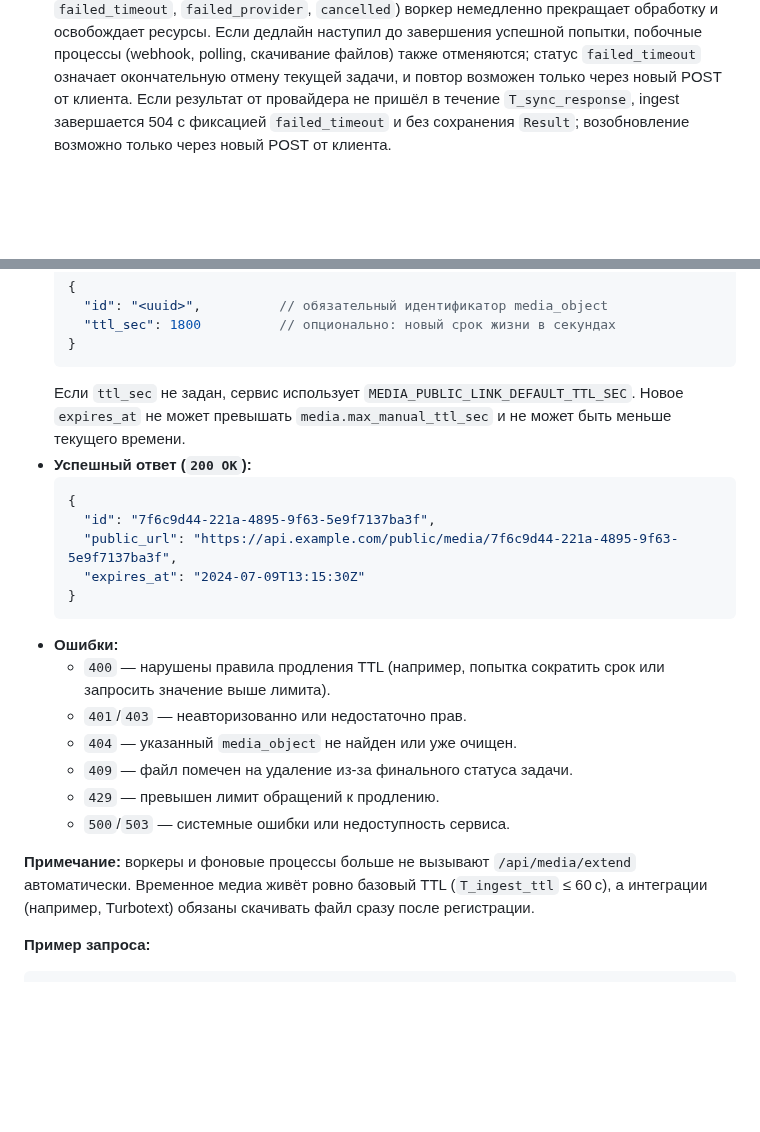
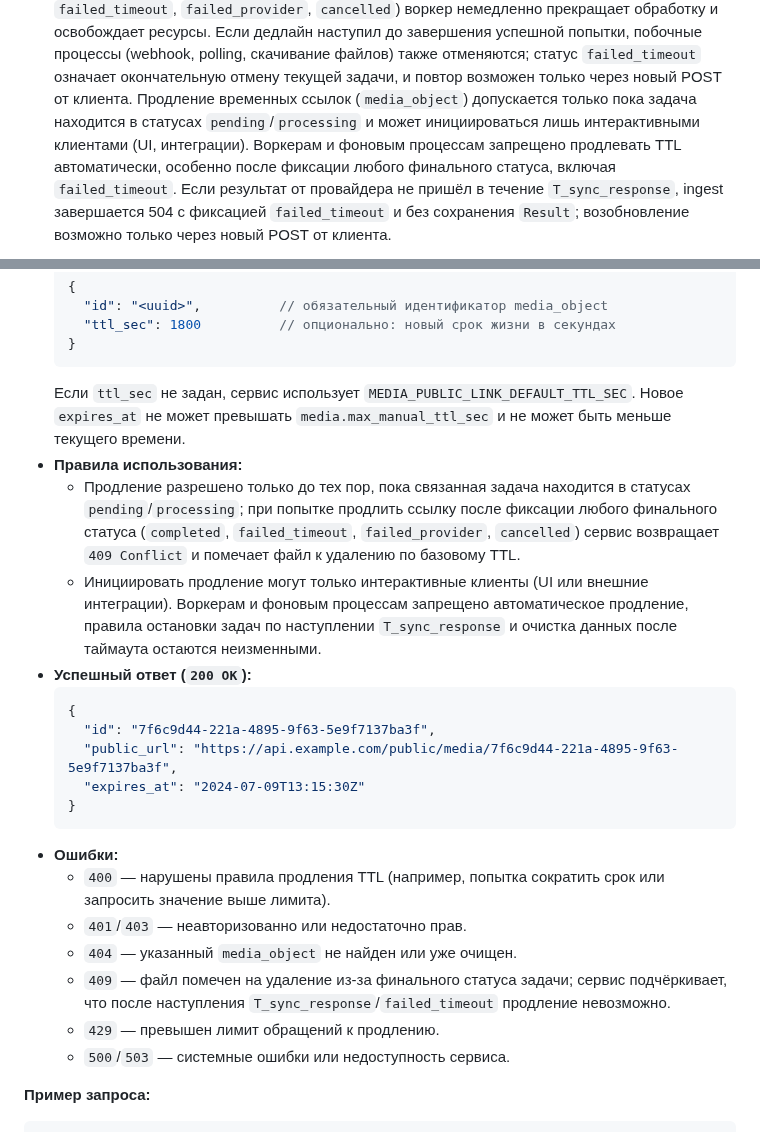
Before and after one commit to nicelight/PhotoChanger_25, a Markdown page: Docs/brief.md, 2 parts joined by grey strips. Rendered like a GitHub page; blank space fills up the shorter version.

Commit message:
Уточнить правила продления media ссылок

````diff
--- a/Docs/brief.md
+++ b/Docs/brief.md
@@ -57,6 +57,9 @@
    прекращает обработку и освобождает ресурсы. Если дедлайн наступил до завершения успешной попытки, побочные процессы (webhook, polling,
    скачивание файлов) также отменяются; статус `failed_timeout` означает окончательную отмену текущей задачи, и повтор возможен только
    через новый POST от клиента.
+Продление временных ссылок (`media_object`) допускается только пока задача находится в статусах `pending`/`processing` и может инициироваться
+лишь интерактивными клиентами (UI, интеграции). Воркерам и фоновым процессам запрещено продлевать TTL автоматически, особенно после фиксации
+любого финального статуса, включая `failed_timeout`.
 Если результат от провайдера не пришёл в течение `T_sync_response`, ingest завершается 504 с фиксацией `failed_timeout` и без сохранения
 `Result`; возобновление возможно только через новый POST от клиента.
 ```mermaid
@@ -185,6 +188,9 @@ Content-Type: application/json
   }
   ```
   Если `ttl_sec` не задан, сервис использует `MEDIA_PUBLIC_LINK_DEFAULT_TTL_SEC`. Новое `expires_at` не может превышать `media.max_manual_ttl_sec` и не может быть меньше текущего времени.
+* **Правила использования:**
+  * Продление разрешено только до тех пор, пока связанная задача находится в статусах `pending`/`processing`; при попытке продлить ссылку после фиксации любого финального статуса (`completed`, `failed_timeout`, `failed_provider`, `cancelled`) сервис возвращает `409 Conflict` и помечает файл к удалению по базовому TTL.
+  * Инициировать продление могут только интерактивные клиенты (UI или внешние интеграции). Воркерам и фоновым процессам запрещено автоматическое продление, правила остановки задач по наступлении `T_sync_response` и очистка данных после таймаута остаются неизменными.
 * **Успешный ответ (`200 OK`):**
   ```json
   {
@@ -197,11 +203,9 @@ Content-Type: application/json
   * `400` — нарушены правила продления TTL (например, попытка сократить срок или запросить значение выше лимита).
   * `401`/`403` — неавторизованно или недостаточно прав.
   * `404` — указанный `media_object` не найден или уже очищен.
-  * `409` — файл помечен на удаление из-за финального статуса задачи.
+  * `409` — файл помечен на удаление из-за финального статуса задачи; сервис подчёркивает, что после наступления `T_sync_response`/`failed_timeout` продление невозможно.
   * `429` — превышен лимит обращений к продлению.
   * `500`/`503` — системные ошибки или недоступность сервиса.
-
-**Примечание:** воркеры и фоновые процессы больше не вызывают `/api/media/extend` автоматически. Временное медиа живёт ровно базовый TTL (`T_ingest_ttl` ≤ 60 с), а интеграции (например, Turbotext) обязаны скачивать файл сразу после регистрации.
 
 **Пример запроса:**
 
````
